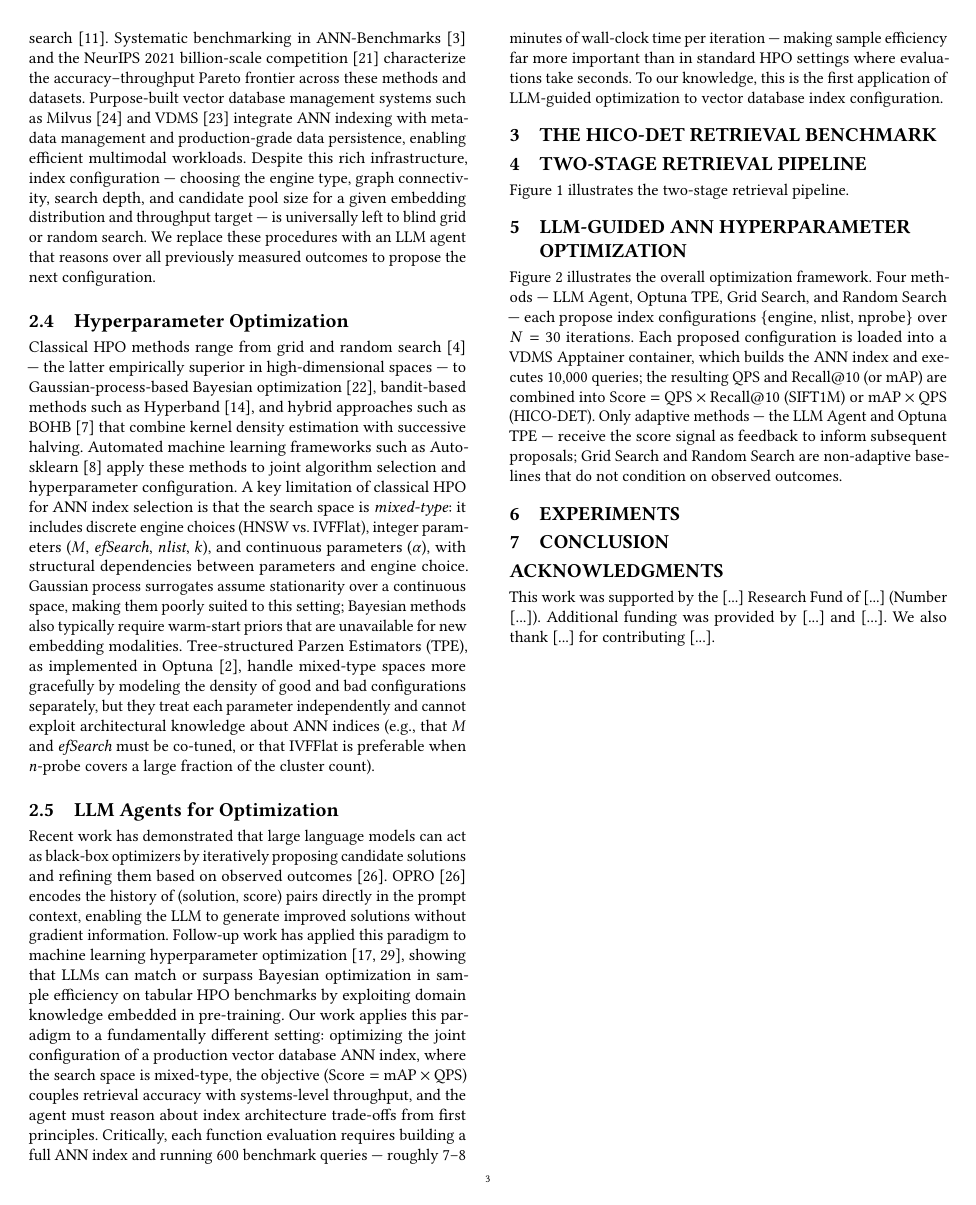
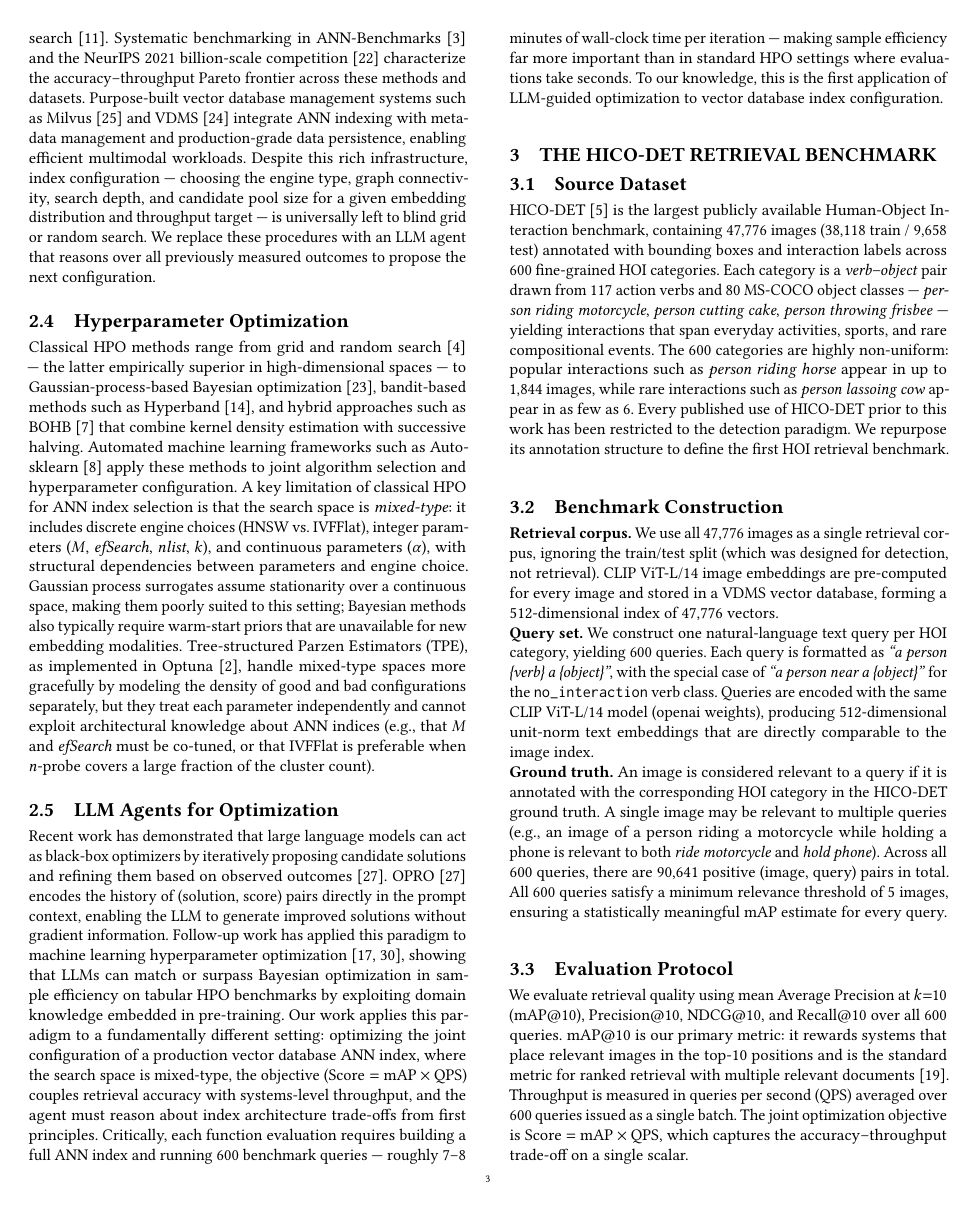
Before and after one commit to shahrzadesmat/Agentic_VDMS, a LaTeX paper (main.tex): page 3 of 9 before the commit and page 3 of 10 after it. Compiled offline with pdfLaTeX.

Commit message:
Write Section 3: The HICO-DET Retrieval Benchmark
Four subsections: source dataset, benchmark construction (corpus + queries +
ground truth), evaluation protocol, benchmark characteristics.

Key stats from actual data files:
- 47,776 images (38,118 train / 9,658 test), all used as retrieval corpus
- 600 text queries: "a person {verb} a {object}" via CLIP ViT-L/14
- 90,641 positive pairs; relevant set 6-1844 (mean 151, median 48)
- Primary metric: mAP@10; joint objective: Score = mAP x QPS
- Add manning2008ir bib entry for mAP citation

```diff
--- a/main.tex
+++ b/main.tex
@@ -312,4 +312,52 @@ database index configuration.
 \section{The HICO-DET Retrieval Benchmark}
 \label{sec:benchmark}
 
-% TODO: fill in benchmark construction
+\subsection{Source Dataset}
+HICO-DET~\cite{chao2018hico} is the largest publicly available Human-Object Interaction
+benchmark, containing 47{,}776 images (38{,}118 train / 9{,}658 test) annotated with
+bounding boxes and interaction labels across 600 fine-grained HOI categories.
+Each category is a \emph{verb--object} pair drawn from 117 action verbs and 80 MS-COCO
+object classes --- \textit{person riding motorcycle}, \textit{person cutting cake},
+\textit{person throwing frisbee} --- yielding interactions that span everyday activities,
+sports, and rare compositional events.
+The 600 categories are highly non-uniform: popular interactions such as
+\textit{person riding horse} appear in up to 1{,}844 images, while rare interactions such
+as \textit{person lassoing cow} appear in as few as 6.
+Every published use of HICO-DET prior to this work has been restricted to the detection
+paradigm.
+We repurpose its annotation structure to define the first HOI retrieval benchmark.
+
+\subsection{Benchmark Construction}
+\noindent\textbf{Retrieval corpus.}
+We use all 47{,}776 images as a single retrieval corpus, ignoring the train/test split
+(which was designed for detection, not retrieval).
+CLIP ViT-L/14 image embeddings are pre-computed for every image and stored in a VDMS
+vector database, forming a 512-dimensional index of 47{,}776 vectors.
+
+\noindent\textbf{Query set.}
+We construct one natural-language text query per HOI category, yielding 600 queries.
+Each query is formatted as \textit{``a person \{verb\} a \{object\}''}, with the special
+case of \textit{``a person near a \{object\}''} for the \texttt{no\_interaction} verb class.
+Queries are encoded with the same CLIP ViT-L/14 model (openai weights), producing
+512-dimensional unit-norm text embeddings that are directly comparable to the image index.
+
+\noindent\textbf{Ground truth.}
+An image is considered relevant to a query if it is annotated with the corresponding HOI
+category in the HICO-DET ground truth.
+A single image may be relevant to multiple queries (e.g., an image of a person riding a
+motorcycle while holding a phone is relevant to both \textit{ride motorcycle} and
+\textit{hold phone}).
+Across all 600 queries, there are 90{,}641 positive (image, query) pairs in total.
+All 600 queries satisfy a minimum relevance threshold of 5 images, ensuring a
+statistically meaningful mAP estimate for every query.
+
+\subsection{Evaluation Protocol}
+We evaluate retrieval quality using mean Average Precision at $k{=}10$ (mAP@10),
+Precision@10, NDCG@10, and Recall@10 over all 600 queries.
+mAP@10 is our primary metric: it rewards systems that place relevant images in the
+top-10 positions and is the standard metric for ranked retrieval with multiple relevant
+documents~\cite{manning2008ir}.
+Throughput is measured in queries per second (QPS) averaged over 600 queries issued as
+a single batch.
+The joint optimization objective is Score $= \text{mAP} \times \text{QPS}$, which
+captures the accuracy--throughput trade-off on a single scalar.
```
Also changed, not shown: sample.bib (+7 -0 lines), main.tex (14 more changed lines).
